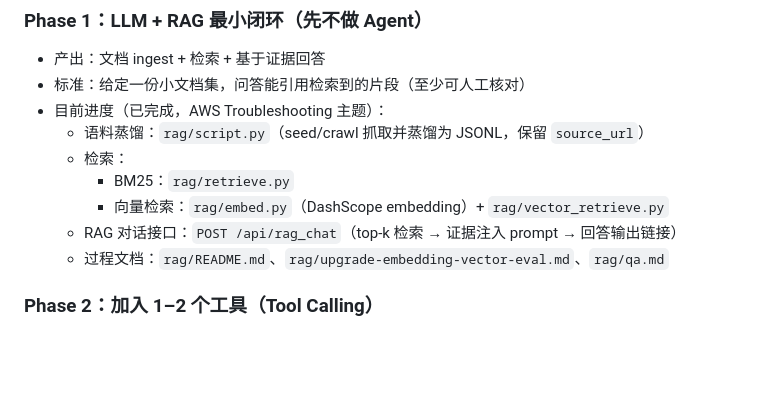
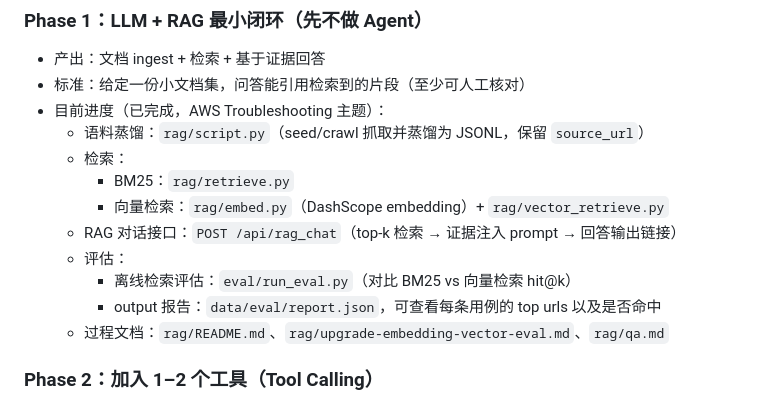
Before and after one commit to Linferr/AI_agent, a Markdown page: README.md, the part around the change. Drawn GitHub-style; blank space fills up the shorter version.

Commit message:
basic RAG evaluation

```diff
--- a/README.md
+++ b/README.md
@@ -111,6 +111,9 @@ AI_agent/
     - BM25：`rag/retrieve.py`
     - 向量检索：`rag/embed.py`（DashScope embedding）+ `rag/vector_retrieve.py`
   - RAG 对话接口：`POST /api/rag_chat`（top-k 检索 → 证据注入 prompt → 回答输出链接）
+  - 评估：
+    - 离线检索评估：`eval/run_eval.py`（对比 BM25 vs 向量检索 hit@k）
+    - output 报告：`data/eval/report.json`，可查看每条用例的 top urls 以及是否命中
   - 过程文档：`rag/README.md`、`rag/upgrade-embedding-vector-eval.md`、`rag/qa.md`
 
 ### Phase 2：加入 1–2 个工具（Tool Calling）
```
